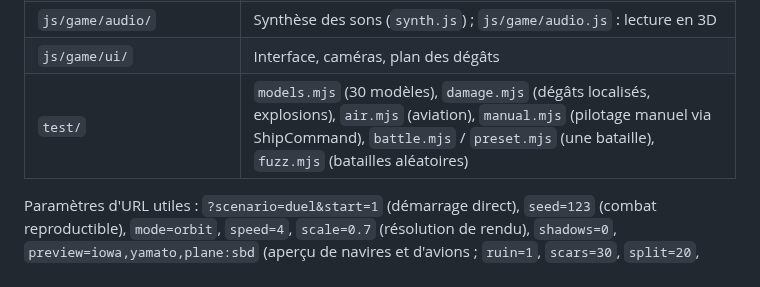
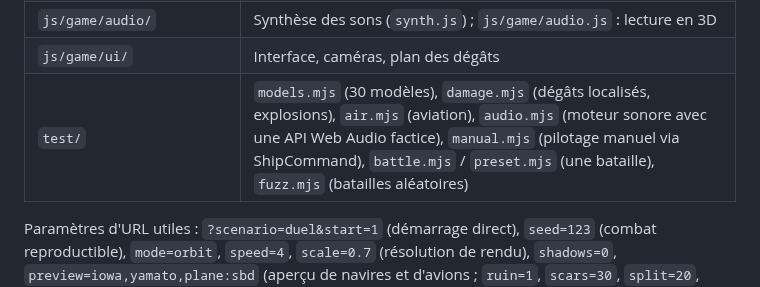
Before and after one commit to FreedomFR/warthunderv2, a Markdown page: README.md, the part around the change. Drawn GitHub-style.

```diff
--- a/README.md
+++ b/README.md
@@ -178,7 +178,7 @@ Les tourelles, la conduite de tir, les rechargements et les salves sont déjà g
 | `js/game/render/` | Rendu des navires (`shipVisual.js`), des avions (`aircraftVisual.js`), particules, effets, ombres |
 | `js/game/audio/` | Synthèse des sons (`synth.js`) ; `js/game/audio.js` : lecture en 3D |
 | `js/game/ui/` | Interface, caméras, plan des dégâts |
-| `test/` | `models.mjs` (30 modèles), `damage.mjs` (dégâts localisés, explosions), `air.mjs` (aviation), `manual.mjs` (pilotage manuel via ShipCommand), `battle.mjs` / `preset.mjs` (une bataille), `fuzz.mjs` (batailles aléatoires) |
+| `test/` | `models.mjs` (30 modèles), `damage.mjs` (dégâts localisés, explosions), `air.mjs` (aviation), `audio.mjs` (moteur sonore avec une API Web Audio factice), `manual.mjs` (pilotage manuel via ShipCommand), `battle.mjs` / `preset.mjs` (une bataille), `fuzz.mjs` (batailles aléatoires) |
 
 Paramètres d'URL utiles : `?scenario=duel&start=1` (démarrage direct), `seed=123` (combat reproductible),
 `mode=orbit`, `speed=4`, `scale=0.7` (résolution de rendu), `shadows=0`, `preview=iowa,yamato,plane:sbd` (aperçu de navires et d'avions ; `ruin=1`, `scars=30`, `split=20`, `parked=6` montrent les états endommagés).
```
Also changed, not shown: docs/planes.jpg (added), 8 other files.
